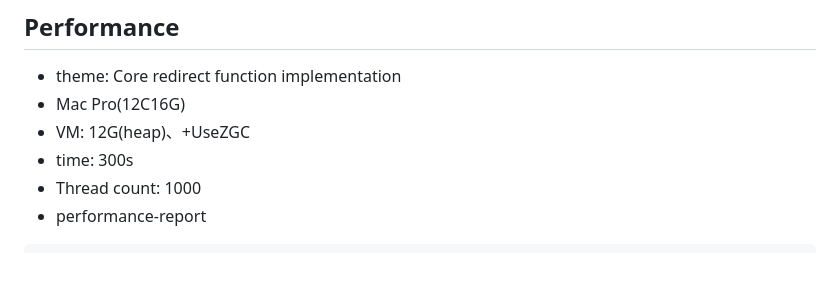
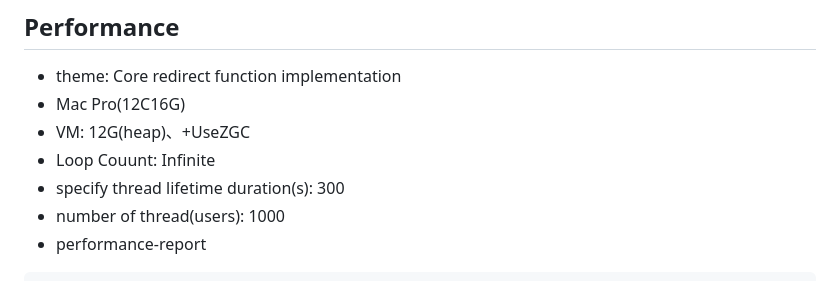
Before and after one commit to shallowx/venus, a Markdown page: README.md, the part around the change. Drawn GitHub-style.

````diff
--- a/README.md
+++ b/README.md
@@ -7,8 +7,9 @@ URL Shortener System: supports large-scale clusters
 - theme: Core redirect function implementation
 - Mac Pro(12C16G)
 - VM: 12G(heap)、+UseZGC
-- time: 300s
-- Thread count: 1000
+- Loop Couunt: Infinite
+- specify thread lifetime duration(s): 300
+- number of thread(users): 1000
 - performance-report
 ```java
 summary + 557742  in 00:00:16 = 35466.2/s Avg:    14 Min:     0 Max:   142 Err:     0 (0.00%) Active: 1000 Started: 1000 Finished: 0
````
